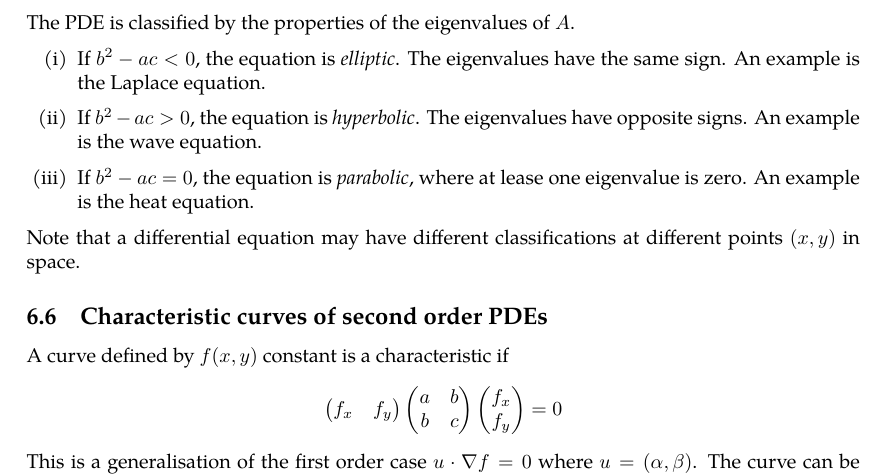
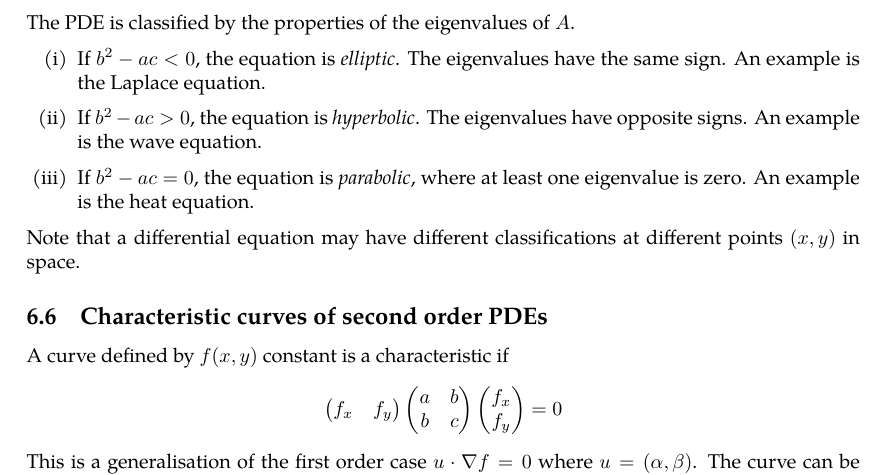
Before and after one commit to zeramorphic/cambridge-maths-notes, a LaTeX document (ib/methods/main.tex, which reads ib/methods/06_method_of_characteristics.tex): part of page 63 of 72, cut so that both start at the same text. Compiled offline with pdfLaTeX.

Commit message:
Fix typo
Signed-off-by: thirdsgames <thirdsgames2018@gmail.com>

```diff
--- a/ib/methods/06_method_of_characteristics.tex
+++ b/ib/methods/06_method_of_characteristics.tex
@@ -219,7 +219,7 @@ The PDE is classified by the properties of the eigenvalues of \( A \).
 	\item If \( b^2 - ac > 0 \), the equation is \textit{hyperbolic}.
 	      The eigenvalues have opposite signs.
 	      An example is the wave equation.
-	\item If \( b^2 - ac = 0 \), the equation is \textit{parabolic}, where at lease one eigenvalue is zero.
+	\item If \( b^2 - ac = 0 \), the equation is \textit{parabolic}, where at least one eigenvalue is zero.
 	      An example is the heat equation.
 \end{enumerate}
 Note that a differential equation may have different classifications at different points \( (x,y) \) in space.
```
